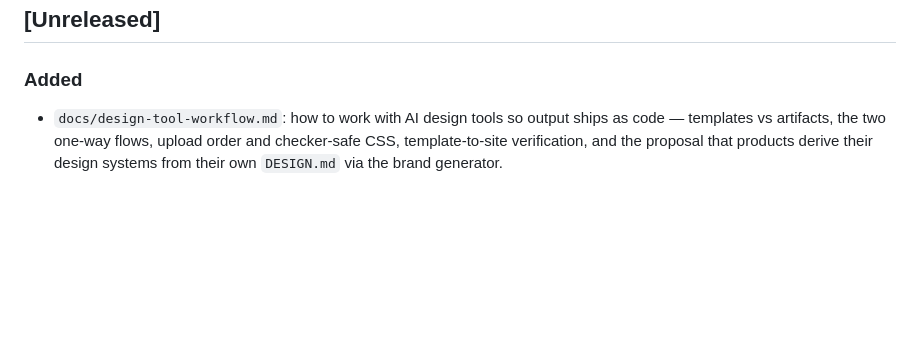
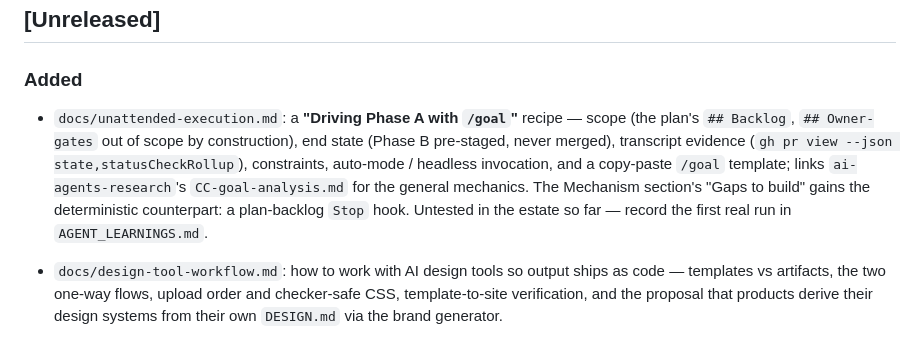
Before and after one commit to qte77/qte77, a Markdown page: CHANGELOG.md, the part around the change. GitHub-like rendering; blank space fills up the shorter version.

```diff
--- a/CHANGELOG.md
+++ b/CHANGELOG.md
@@ -13,6 +13,7 @@ and this project adheres to [Semantic Versioning](https://semver.org/spec/v2.0.0
 
 ### Added
 
+- `docs/unattended-execution.md`: a **"Driving Phase A with `/goal`"** recipe — scope (the plan's `## Backlog`, `## Owner-gates` out of scope by construction), end state (Phase B pre-staged, never merged), transcript evidence (`gh pr view --json state,statusCheckRollup`), constraints, auto-mode / headless invocation, and a copy-paste `/goal` template; links `ai-agents-research`'s `CC-goal-analysis.md` for the general mechanics. The Mechanism section's "Gaps to build" gains the deterministic counterpart: a plan-backlog `Stop` hook. Untested in the estate so far — record the first real run in `AGENT_LEARNINGS.md`.
 - `docs/design-tool-workflow.md`: how to work with AI design tools so output ships as code — templates vs artifacts, the two one-way flows, upload order and checker-safe CSS, template-to-site verification, and the proposal that products derive their design systems from their own `DESIGN.md` via the brand generator.
 - `brand/DESIGN.md` + `brand/ui-kit/{eyerest.css,tailwind/tokens.css,layout.css,fonts.css}`: sync design-token additions from an externally-authored design-system review of the brand — a `link` token family (+ per-variant `green-`/`blublock-`/`dusk-`/`saas-link`) fixing three real primary-as-text contrast failures (default-light 4.4:1, Green-dark 2.6-2.9:1, BluBlock-light 3.3-3.6:1) without moving `primary` itself; the Index Rule motif (`rule-height`/`rule-width-sm`/`rule-width-lg` tokens, `.index-rule`/`.index-rule--sm/--lg` classes) as the brand's one recurring geometric signature; an extended type scale (`eyebrow`/`caption`/`body-small`/`display`/`mono-label`, `.text-*` utility classes); `radius.full` (9999px, removable filter chips only) wired into `--radius-full`; a DESIGN.md `## Accessibility` section documenting the three flagged contrast exceptions (`border`, BluBlock `primary-on`, `data-caution`/`data-alt` light-theme small text)
 - `brand/ui-kit/BASELINE.md`: **D14** — records and explains rejecting that same review's second "Brand Mark" (EyeRest-colored) logo lockup proposal; D7 (one GitHub-blue mark everywhere, logo and theme kept separate) stands. The review's own rationale for a two-lockup split (its upload pipeline strips `<style>` from SVGs) doesn't apply to this repo's git-native, `@media`-adaptive SVG delivery
```
Also changed, not shown: docs/unattended-execution.md (+34 -0 lines).
